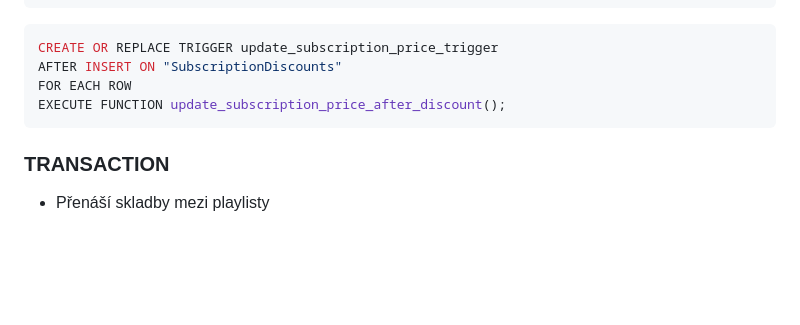
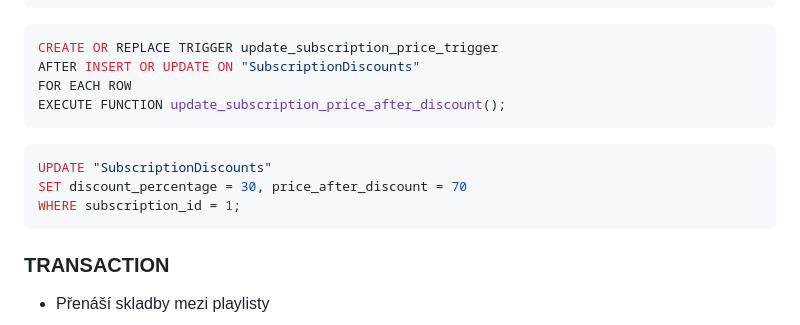
Before and after one commit to Incredible-Seilaam/RDBS, a Markdown page: SQL.md, the part around the change. Rendered like a GitHub page; blank space fills up the shorter version.

Commit message:
TRIGGER edit

````diff
--- a/SQL.md
+++ b/SQL.md
@@ -276,9 +276,14 @@ $$ LANGUAGE plpgsql;
 
 ```sql
 CREATE OR REPLACE TRIGGER update_subscription_price_trigger
-AFTER INSERT ON "SubscriptionDiscounts"
+AFTER INSERT OR UPDATE ON "SubscriptionDiscounts"
 FOR EACH ROW
 EXECUTE FUNCTION update_subscription_price_after_discount();
+```
+```sql
+UPDATE "SubscriptionDiscounts"
+SET discount_percentage = 30, price_after_discount = 70
+WHERE subscription_id = 1;
 ```
 
 ### TRANSACTION
````
